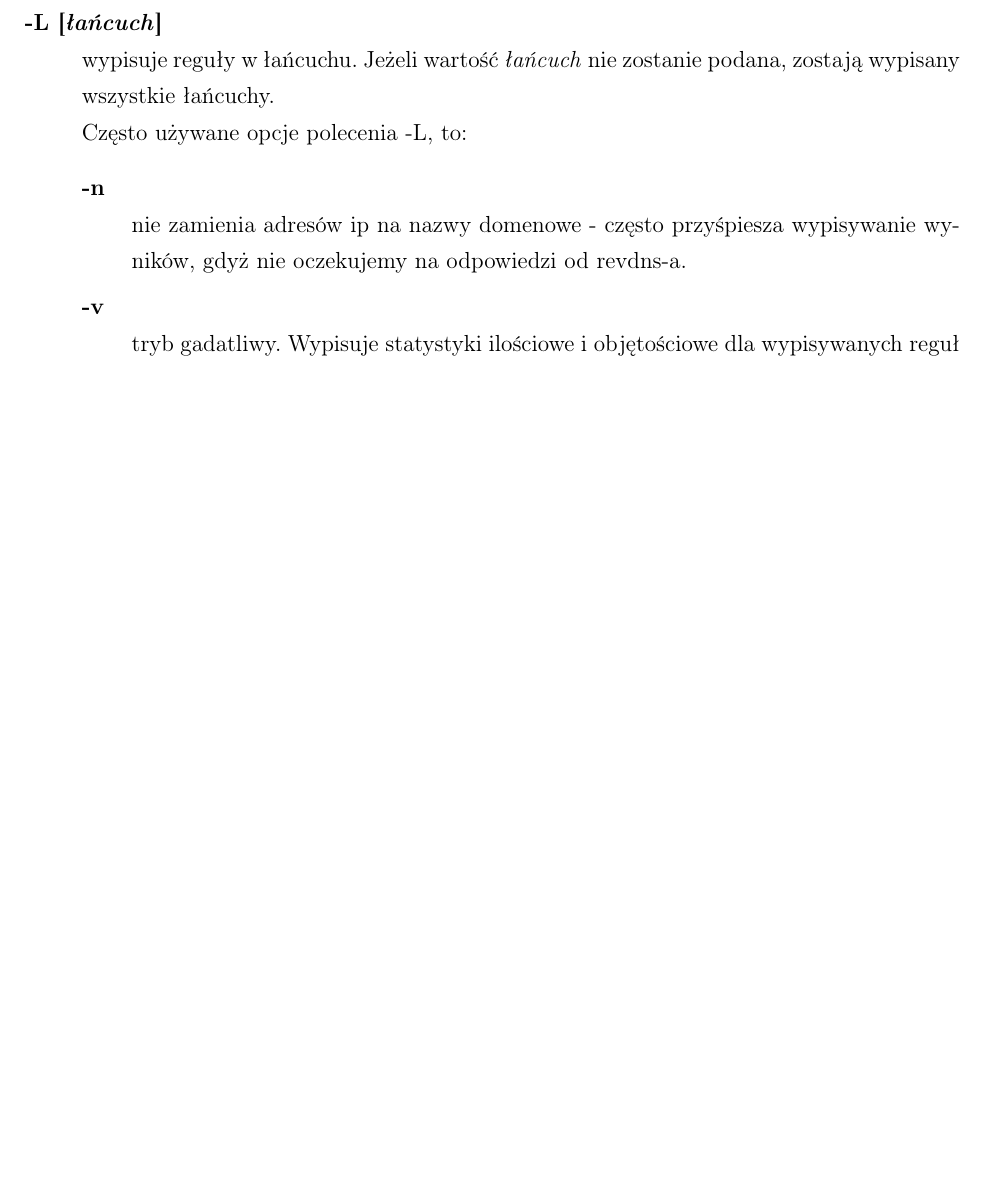
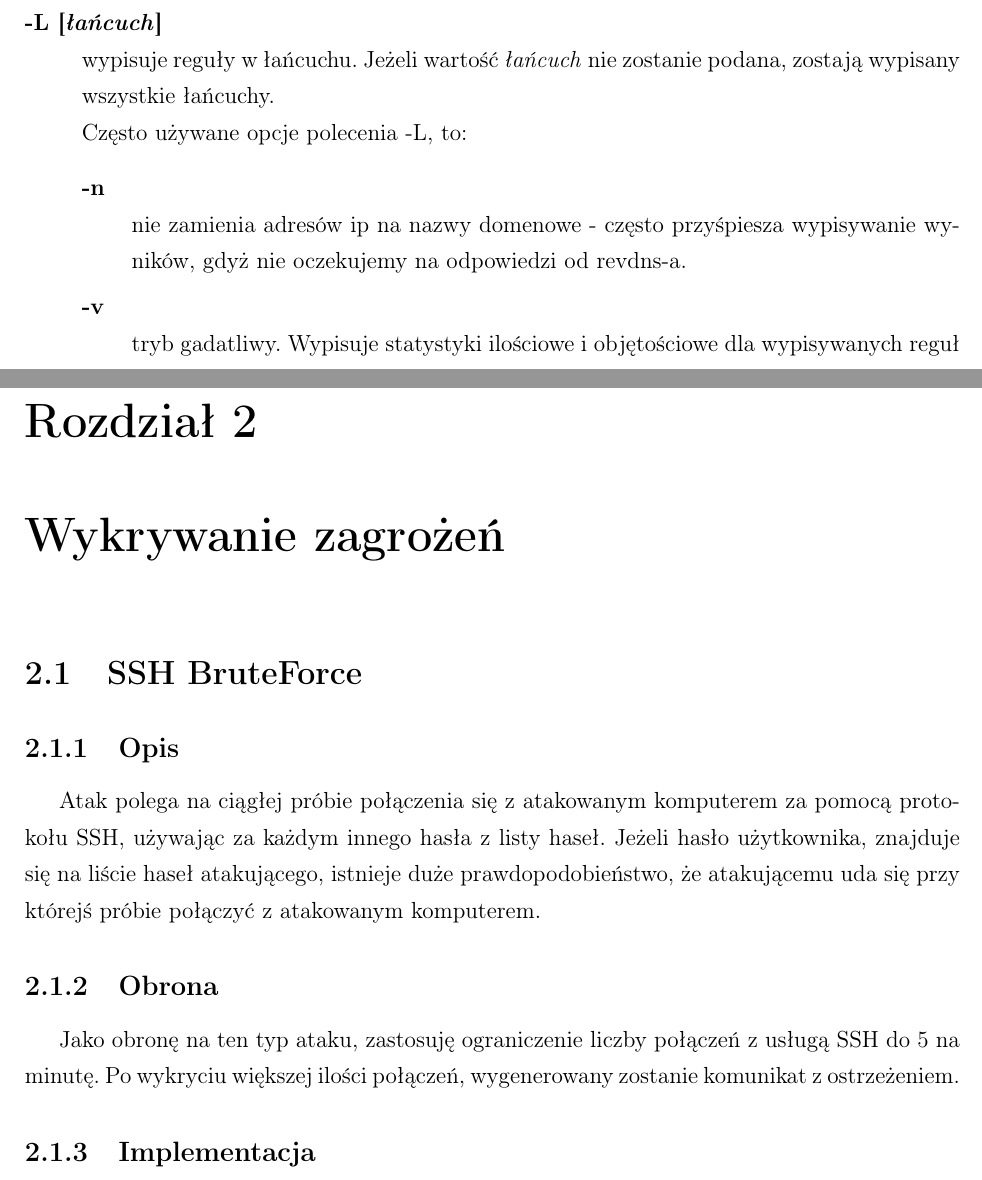
Before and after one commit to torgiren/IPS, a LaTeX thesis (praca/IPS.tex): part of page 15 of 15 before the commit and two parts of pages 15 and 17 of 17 after it, the two joined at a grey line, cut so that both start at the same text, the shorter picture padded with empty space. Compiled offline with pdfLaTeX.

Commit message:
Opis ssh bruteforce

```diff
--- a/praca/IPS.tex
+++ b/praca/IPS.tex
@@ -8,6 +8,9 @@
 \usepackage{geometry}
 \usepackage{titlesec}
 \usepackage{indentfirst}
+\usepackage{verbatim}
+\usepackage{moreverb}
+\usepackage[font=footnotesize,labelfont=bf]{caption}
 \geometry{hmargin={2cm, 2cm}, height=10.0in}
 \assignpagestyle{\chapter}{empty}
 \newcommand{\param}[1]{\textit{\textless #1\textgreater}}
@@ -232,4 +235,15 @@ Na kolejnych dwóch stronach proszę dołączyć kolejno recenzje pracy popełni
 							tryb gadatliwy. Wypisuje statystyki ilościowe i objętościowe dla wypisywanych reguł
 					\end{description}
 			\end{description}
+\chapter{Wykrywanie zagrożeń}
+	\section{SSH BruteForce}
+		\subsection{Opis}
+			Atak polega na ciągłej próbie połączenia się z~atakowanym komputerem za pomocą protokołu SSH, używając za każdym innego hasła z~listy haseł. Jeżeli hasło użytkownika, znajduje się na liście haseł atakującego, istnieje duże prawdopodobieństwo, że atakującemu uda się przy którejś próbie połączyć z~atakowanym komputerem.
+		\subsection{Obrona}
+			Jako obronę na ten typ ataku, zastosuję ograniczenie liczby połączeń z~usługą SSH do 5 na minutę.
+			Po wykryciu większej ilości połączeń, wygenerowany zostanie komunikat z~ostrzeżeniem.
+		\subsection{Implementacja}
+			\scriptsize{
+			\verbatimtabinput{./../firewall/firewall_brute.sh}
+			}
 \end{document}
```
Also changed, not shown: praca/IPS.tex (4 more changed lines).
